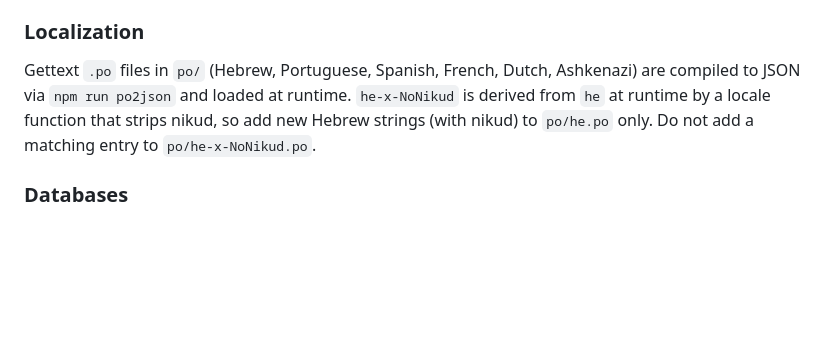
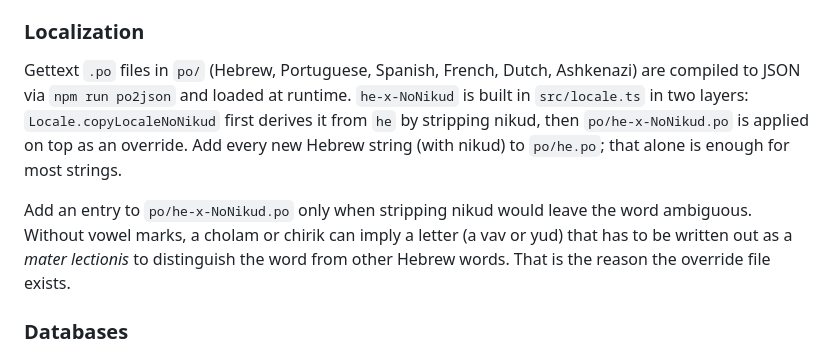
Before and after one commit to hebcal/hebcal-web, a Markdown page: CLAUDE.md, the part around the change. GitHub-like rendering; blank space fills up the shorter version.

Commit message:
CLAUDE.md: correct he-x-NoNikud explanation
Co-Authored-By: Claude Sonnet 5.5 <noreply@anthropic.com>
Claude-Session: https://claude.ai/code/session_01VfkG8DkgA4nxBCDq3PHDCp

```diff
--- a/CLAUDE.md
+++ b/CLAUDE.md
@@ -356,9 +356,15 @@ a colour icon inside `class="icon"`, whose CSS forces `fill: currentColor`.)
 
 ### Localization
 Gettext `.po` files in `po/` (Hebrew, Portuguese, Spanish, French, Dutch, Ashkenazi) are compiled to JSON via `npm run po2json` and loaded at runtime.
-`he-x-NoNikud` is derived from `he` at runtime by a locale function that strips
-nikud, so add new Hebrew strings (with nikud) to `po/he.po` only. Do not add a
-matching entry to `po/he-x-NoNikud.po`.
+`he-x-NoNikud` is built in `src/locale.ts` in two layers: `Locale.copyLocaleNoNikud`
+first derives it from `he` by stripping nikud, then `po/he-x-NoNikud.po` is applied
+on top as an override. Add every new Hebrew string (with nikud) to `po/he.po`; that
+alone is enough for most strings.
+
+Add an entry to `po/he-x-NoNikud.po` only when stripping nikud would leave the word
+ambiguous. Without vowel marks, a cholam or chirik can imply a letter (a vav or yud)
+that has to be written out as a _mater lectionis_ to distinguish the word from other
+Hebrew words. That is the reason the override file exists.
 
 ### Databases
 - **MySQL**: user accounts, yahrzeit subscriptions, email lists — requires `hebcal-dot-com.ini` config
```
